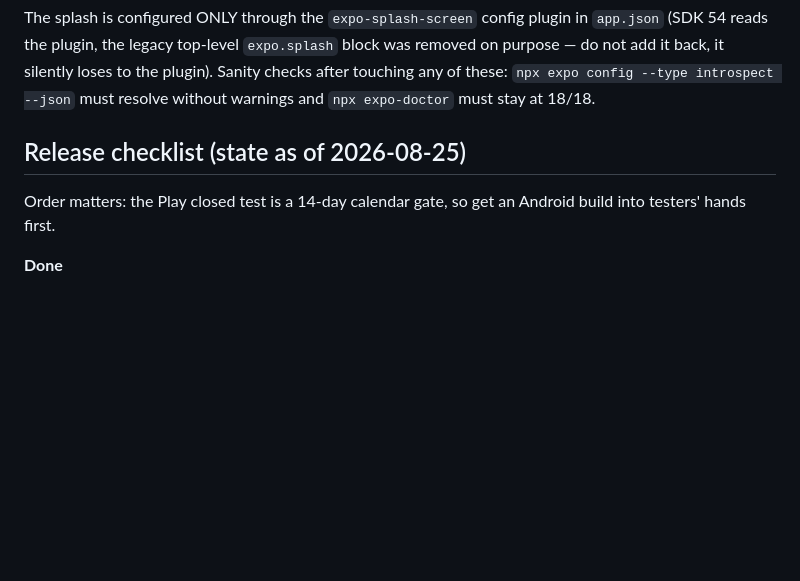
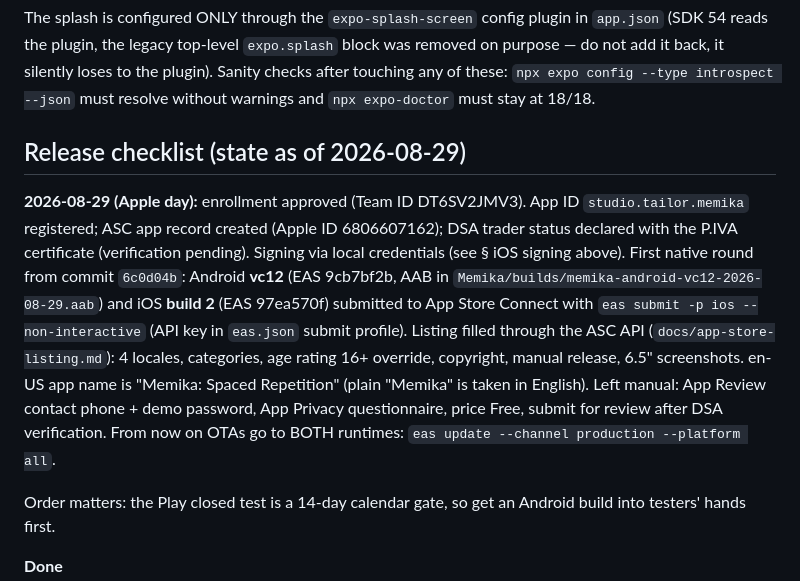
Before and after one commit to ioterra360/Maurizio, a Markdown page: docs/DEPLOY.md, the part around the change. Drawn GitHub-style; blank space fills up the shorter version.

Commit message:
docs(deploy): 2026-08-29 Apple day — vc12 + iOS build 2 submitted, listing via API, what stays manual
Co-Authored-By: Claude Fable 5 <noreply@anthropic.com>
Claude-Session: https://claude.ai/code/session_01RMzXaUqHmwyrYfUt7y6Vpz

```diff
--- a/docs/DEPLOY.md
+++ b/docs/DEPLOY.md
@@ -350,7 +350,23 @@ removed on purpose — do not add it back, it silently loses to the plugin). San
 checks after touching any of these: `npx expo config --type introspect --json`
 must resolve without warnings and `npx expo-doctor` must stay at 18/18.
 
-## Release checklist (state as of 2026-08-25)
+## Release checklist (state as of 2026-08-29)
+
+**2026-08-29 (Apple day):** enrollment approved (Team ID DT6SV2JMV3). App ID
+`studio.tailor.memika` registered; ASC app record created (Apple ID
+6806607162); DSA trader status declared with the P.IVA certificate (verification
+pending). Signing via local credentials (see § iOS signing above). First native
+round from commit `6c0d04b`: Android **vc12** (EAS 9cb7bf2b, AAB in
+`Memika/builds/memika-android-vc12-2026-08-29.aab`) and iOS **build 2** (EAS
+97ea570f) submitted to App Store Connect with `eas submit -p ios --non-interactive`
+(API key in `eas.json` submit profile). Listing filled through the ASC API
+(`docs/app-store-listing.md`): 4 locales, categories, age rating 16+ override,
+copyright, manual release, 6.5" screenshots. en-US app name is
+"Memika: Spaced Repetition" (plain "Memika" is taken in English). Left manual:
+App Review contact phone + demo password, App Privacy questionnaire, price Free,
+submit for review after DSA verification. From now on OTAs go to BOTH runtimes:
+`eas update --channel production --platform all`.
+
 
 Order matters: the Play closed test is a 14-day calendar gate, so get an
 Android build into testers' hands first.
```
